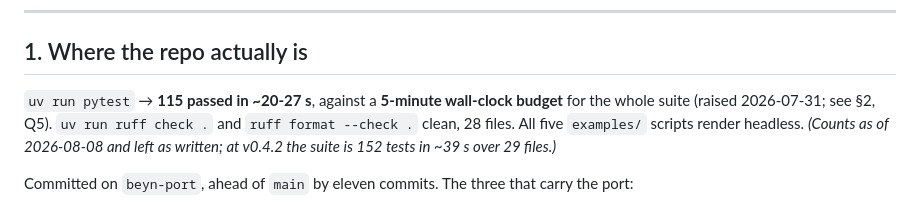
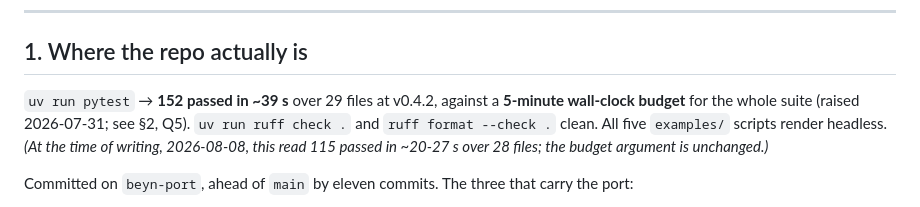
Before and after one commit to claudio-sc/pysie2d, a Markdown page: docs/design/beyn-port-status.md, the part around the change. GitHub-like rendering.

```diff
--- a/docs/design/beyn-port-status.md
+++ b/docs/design/beyn-port-status.md
@@ -34,11 +34,11 @@ authority — the migration table, the injection-test evidence — it says so.
 
 ## 1. Where the repo actually is
 
-`uv run pytest` → **115 passed in ~20-27 s**, against a **5-minute wall-clock
-budget** for the whole suite (raised 2026-07-31; see §2, Q5). `uv run ruff check
-.` and `ruff format --check .` clean, 28 files. All five `examples/` scripts
-render headless. *(Counts as of 2026-08-08 and left as written; at v0.4.2 the
-suite is 152 tests in ~39 s over 29 files.)*
+`uv run pytest` → **152 passed in ~39 s** over 29 files at v0.4.2, against a
+**5-minute wall-clock budget** for the whole suite (raised 2026-07-31; see §2,
+Q5). `uv run ruff check .` and `ruff format --check .` clean. All five
+`examples/` scripts render headless. *(At the time of writing, 2026-08-08, this
+read 115 passed in ~20-27 s over 28 files; the budget argument is unchanged.)*
 
 Committed on `beyn-port`, ahead of `main` by eleven commits. The three that
 carry the port:
```
Also changed, not shown: docs/design/README.md (added, +20 -0 lines), docs/design/beyn-port-spec.md (+5 -0 lines).
